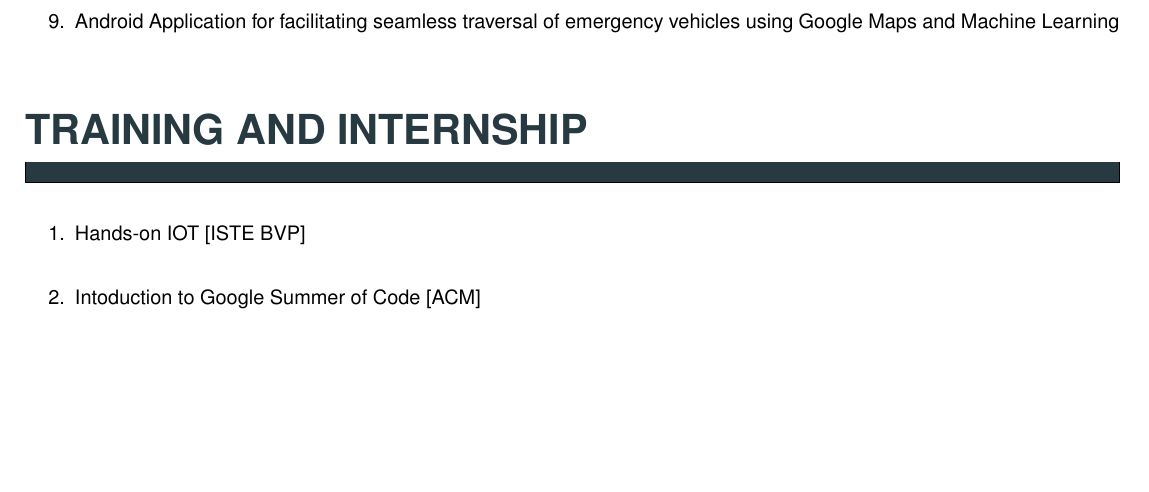
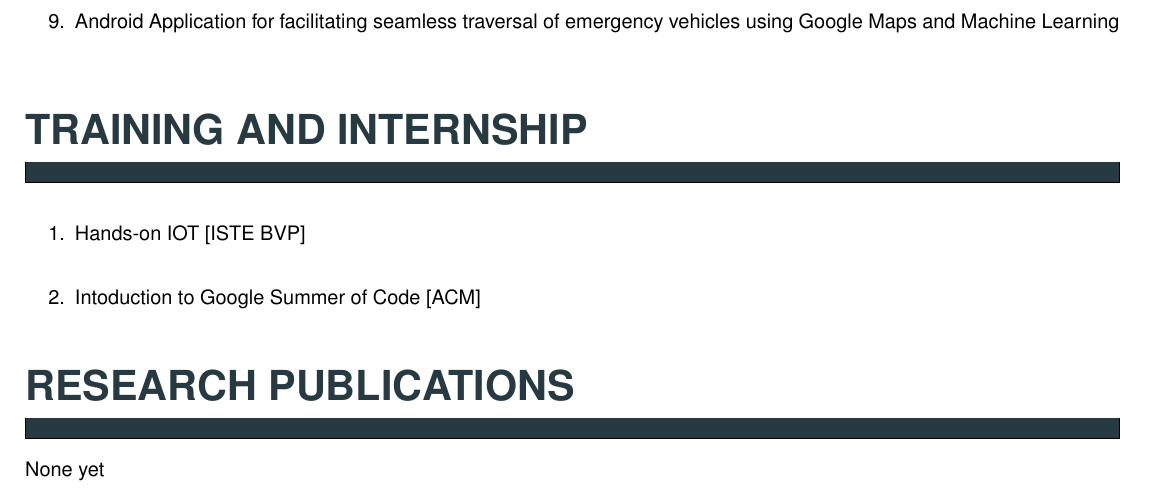
Before and after one commit to shivam-grover/shivamgrover_Resume, a LaTeX CV (ShivamGrover_Resume.tex): part of page 2 of 2, cut so that both start at the same text, the shorter picture padded with empty space. Compiled offline with pdfLaTeX.

Commit message:
Updated section 6, RESEARCH PUBLICATIONS

```diff
--- a/ShivamGrover_Resume.tex
+++ b/ShivamGrover_Resume.tex
@@ -222,12 +222,26 @@ CGPA 8.8
 \begin{enumerate}
 \item Hands-on IOT [ISTE BVP]\\
 \item Intoduction to Google Summer of Code [ACM]
-
-
 \end{enumerate}
 }}
 \vspace{2mm}
 \end{minipage}
 
 
+\begin{minipage}{0.95\textwidth}
+\vspace{5mm}
+\begin{huge}
+\textbf{\color{theme}RESEARCH PUBLICATIONS}
+\end{huge}
+\begin{mdframed}[backgroundcolor=theme]
+\end{mdframed}
+
+\vspace{1mm}
+
+\color{black}\normalsize{{
+None yet
+
+}}
+\end{minipage}
+
 \end{document}
```
Also changed, not shown: ShivamGrover_Resume.pdf, 2 other files.
